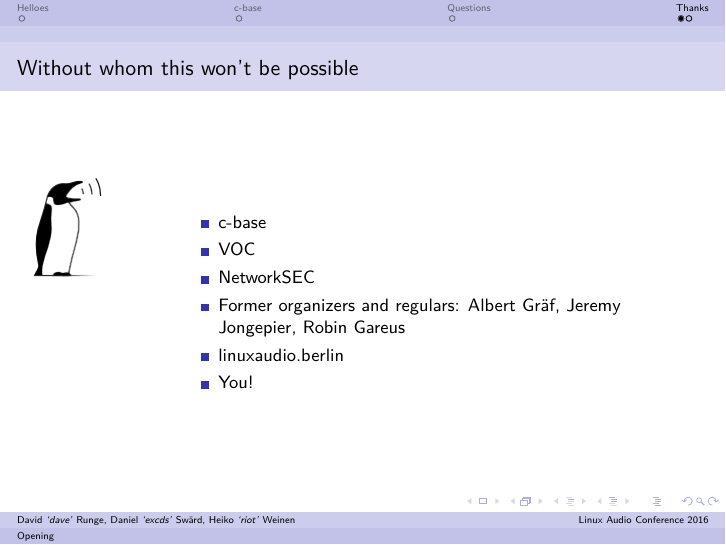
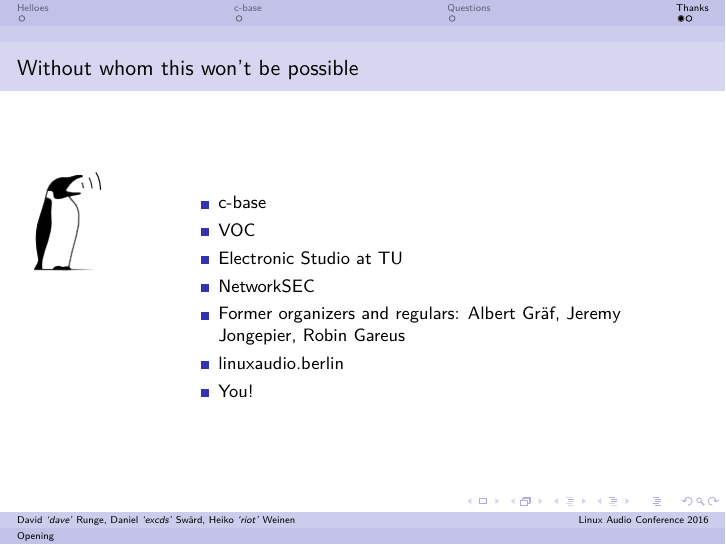
Before and after one commit to linux-audio-berlin/orga-presentations, LaTeX slides (opening/presentation.tex): page 23 of 25 before the commit and page 24 of 26 after it. Compiled offline with pdfLaTeX.

Commit message:
presentation.tex: Adding electronic studio to the thanks list.

```diff
--- a/opening/presentation.tex
+++ b/opening/presentation.tex
@@ -90,10 +90,11 @@
         \begin{itemize}
           \item<1->{\href{https://c-base.org}{c-base}}
           \item<2->{\href{https://c3voc.de}{VOC}}
-          \item<3->{\href{https://www.networksec.de/}{NetworkSEC}}
-          \item<4->{Former organizers and regulars: \href{https://plus.google.com/+AlbertGraef}{Albert Gräf}, \href{https://autostatic.com/}{Jeremy Jongepier}, \href{http://gareus.org/}{Robin Gareus}}
-          \item<5->{\href{http://linuxaudio.berlin/}{linuxaudio.berlin}}
-          \item<6->{You!}
+          \item<3->{\href{https://www.ak.tu-berlin.de/studio}{Electronic Studio at TU}}
+          \item<4->{\href{https://www.networksec.de/}{NetworkSEC}}
+          \item<5->{Former organizers and regulars: \href{https://plus.google.com/+AlbertGraef}{Albert Gräf}, \href{https://autostatic.com/}{Jeremy Jongepier}, \href{http://gareus.org/}{Robin Gareus}}
+          \item<6->{\href{http://linuxaudio.berlin/}{linuxaudio.berlin}}
+          \item<7->{You!}
         \end{itemize}
       \end{column}
     \end{columns}
```
